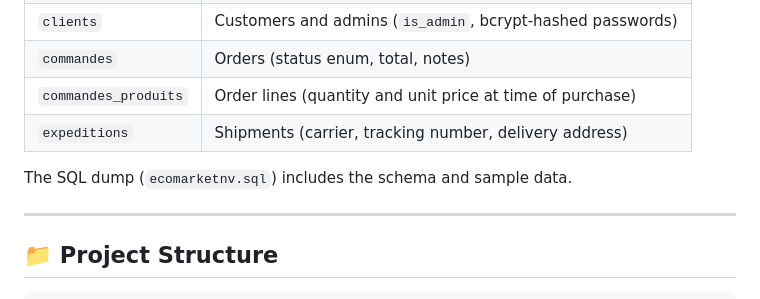
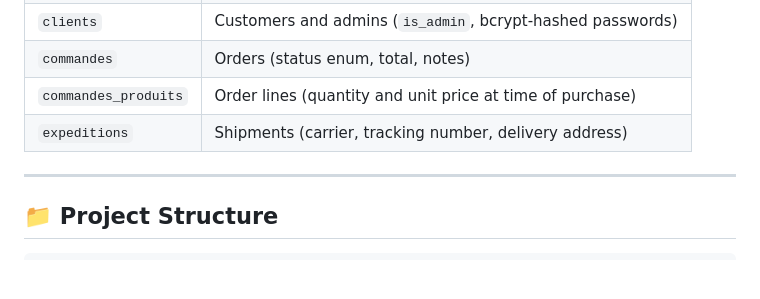
Before and after one commit to mayssa11598/Ecomarket, a Markdown page: README.md, the part around the change. GitHub-like rendering; blank space fills up the shorter version.

```diff
--- a/README.md
+++ b/README.md
@@ -100,8 +100,6 @@ categories ──< produits ──< commandes_produits >── commandes >──
 | `commandes_produits` | Order lines (quantity and unit price at time of purchase)    |
 | `expeditions`        | Shipments (carrier, tracking number, delivery address)       |
 
-The SQL dump (`ecomarketnv.sql`) includes the schema and sample data.
-
 ---
 
 ## 📁 Project Structure
```
